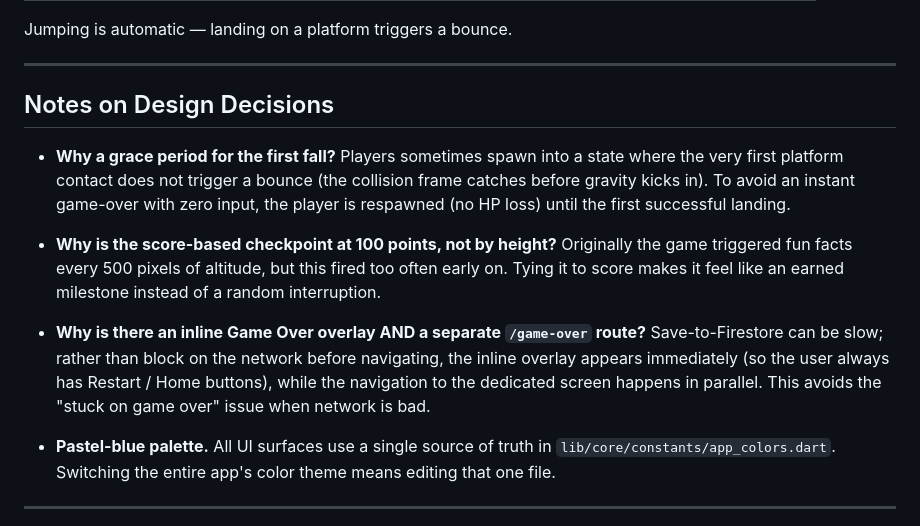
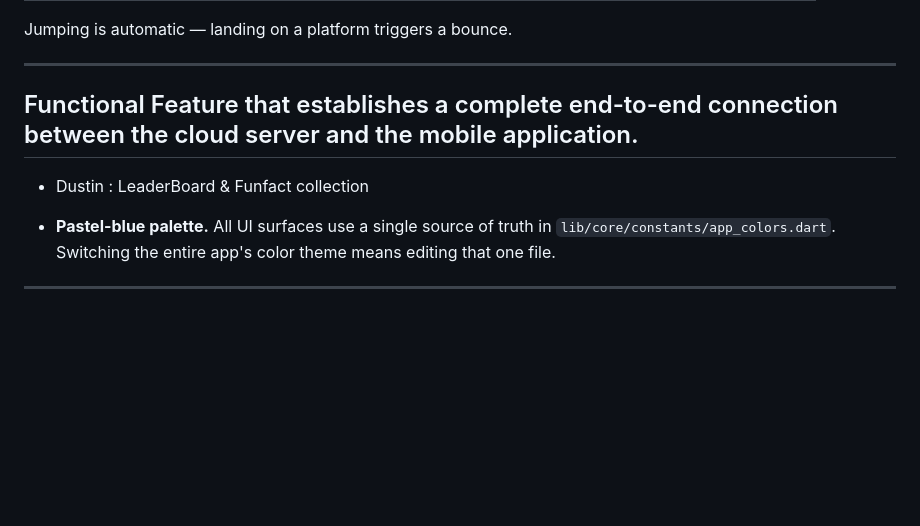
Before and after one commit to Delixx07/JumPedia, a Markdown page: README.md, the part around the change. GitHub-like rendering; blank space fills up the shorter version.

```diff
--- a/README.md
+++ b/README.md
@@ -153,13 +153,9 @@ Jumping is automatic — landing on a platform triggers a bounce.
 
 ---
 
-## Notes on Design Decisions
+## Functional Feature that establishes a complete end-to-end connection between the cloud server and the mobile application.
+- Dustin : LeaderBoard & Funfact collection
 
-- **Why a grace period for the first fall?** Players sometimes spawn into a state where the very first platform contact does not trigger a bounce (the collision frame catches before gravity kicks in). To avoid an instant game-over with zero input, the player is respawned (no HP loss) until the first successful landing.
-
-- **Why is the score-based checkpoint at 100 points, not by height?** Originally the game triggered fun facts every 500 pixels of altitude, but this fired too often early on. Tying it to score makes it feel like an earned milestone instead of a random interruption.
-
-- **Why is there an inline Game Over overlay AND a separate `/game-over` route?** Save-to-Firestore can be slow; rather than block on the network before navigating, the inline overlay appears immediately (so the user always has Restart / Home buttons), while the navigation to the dedicated screen happens in parallel. This avoids the "stuck on game over" issue when network is bad.
 
 - **Pastel-blue palette.** All UI surfaces use a single source of truth in `lib/core/constants/app_colors.dart`. Switching the entire app's color theme means editing that one file.
 
```
